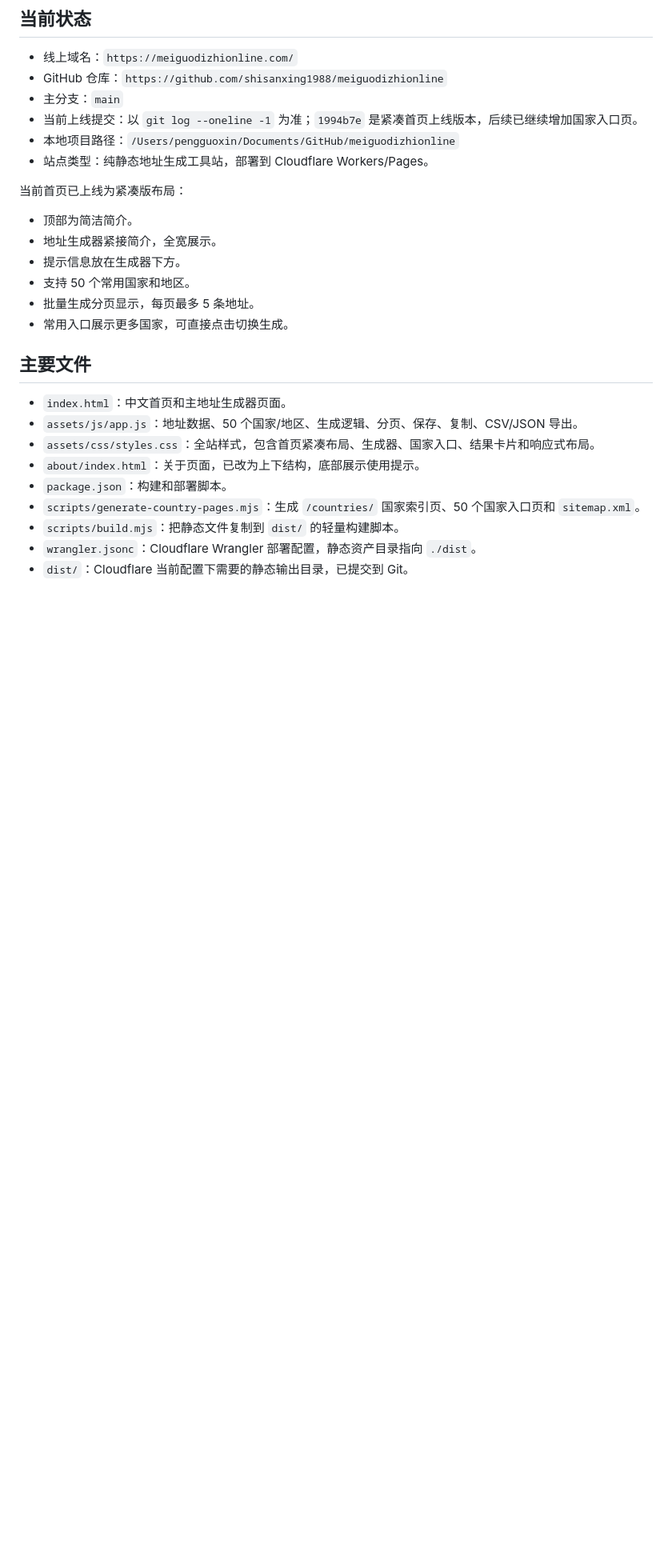
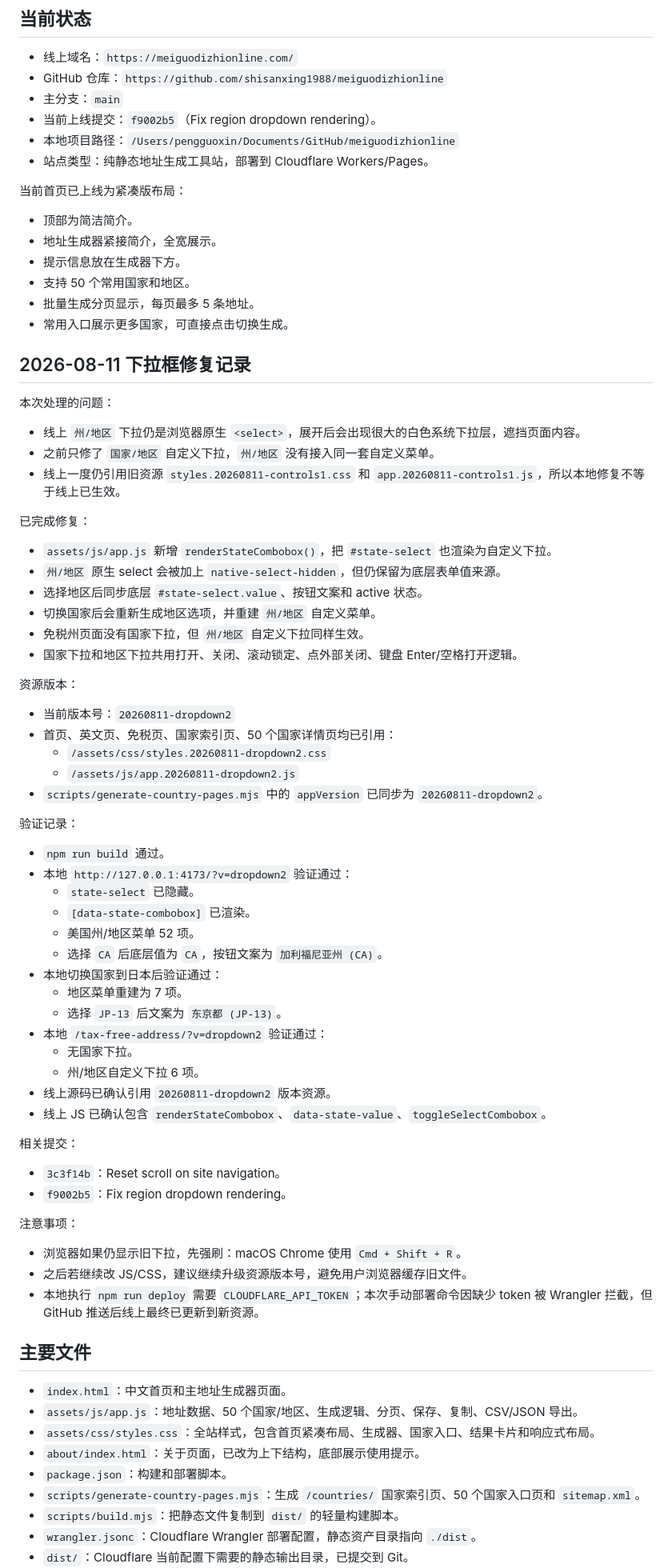
Before and after one commit to shisanxing1988/meiguodizhionline, a Markdown page: PROJECT_HANDOFF.md, the part around one of its changes. Shown at 80% size. Rendered like a GitHub page; blank space fills up the shorter version.

Commit message:
Document dropdown fix handoff

```diff
--- a/PROJECT_HANDOFF.md
+++ b/PROJECT_HANDOFF.md
@@ -7,7 +7,7 @@
 - 线上域名：`https://meiguodizhionline.com/`
 - GitHub 仓库：`https://github.com/shisanxing1988/meiguodizhionline`
 - 主分支：`main`
-- 当前上线提交：以 `git log --oneline -1` 为准；`1994b7e` 是紧凑首页上线版本，后续已继续增加国家入口页。
+- 当前上线提交：`f9002b5`（Fix region dropdown rendering）。
 - 本地项目路径：`/Users/pengguoxin/Documents/GitHub/meiguodizhionline`
 - 站点类型：纯静态地址生成工具站，部署到 Cloudflare Workers/Pages。
 
@@ -19,6 +19,59 @@
 - 支持 50 个常用国家和地区。
 - 批量生成分页显示，每页最多 5 条地址。
 - 常用入口展示更多国家，可直接点击切换生成。
+
+## 2026-08-11 下拉框修复记录
+
+本次处理的问题：
+
+- 线上 `州/地区` 下拉仍是浏览器原生 `<select>`，展开后会出现很大的白色系统下拉层，遮挡页面内容。
+- 之前只修了 `国家/地区` 自定义下拉，`州/地区` 没有接入同一套自定义菜单。
+- 线上一度仍引用旧资源 `styles.20260811-controls1.css` 和 `app.20260811-controls1.js`，所以本地修复不等于线上已生效。
+
+已完成修复：
+
+- `assets/js/app.js` 新增 `renderStateCombobox()`，把 `#state-select` 也渲染为自定义下拉。
+- `州/地区` 原生 select 会被加上 `native-select-hidden`，但仍保留为底层表单值来源。
+- 选择地区后同步底层 `#state-select.value`、按钮文案和 active 状态。
+- 切换国家后会重新生成地区选项，并重建 `州/地区` 自定义菜单。
+- 免税州页面没有国家下拉，但 `州/地区` 自定义下拉同样生效。
+- 国家下拉和地区下拉共用打开、关闭、滚动锁定、点外部关闭、键盘 Enter/空格打开逻辑。
+
+资源版本：
+
+- 当前版本号：`20260811-dropdown2`
+- 首页、英文页、免税页、国家索引页、50 个国家详情页均已引用：
+  - `/assets/css/styles.20260811-dropdown2.css`
+  - `/assets/js/app.20260811-dropdown2.js`
+- `scripts/generate-country-pages.mjs` 中的 `appVersion` 已同步为 `20260811-dropdown2`。
+
+验证记录：
+
+- `npm run build` 通过。
+- 本地 `http://127.0.0.1:4173/?v=dropdown2` 验证通过：
+  - `state-select` 已隐藏。
+  - `[data-state-combobox]` 已渲染。
+  - 美国州/地区菜单 52 项。
+  - 选择 `CA` 后底层值为 `CA`，按钮文案为 `加利福尼亚州 (CA)`。
+- 本地切换国家到日本后验证通过：
+  - 地区菜单重建为 7 项。
+  - 选择 `JP-13` 后文案为 `东京都 (JP-13)`。
+- 本地 `/tax-free-address/?v=dropdown2` 验证通过：
+  - 无国家下拉。
+  - 州/地区自定义下拉 6 项。
+- 线上源码已确认引用 `20260811-dropdown2` 版本资源。
+- 线上 JS 已确认包含 `renderStateCombobox`、`data-state-value`、`toggleSelectCombobox`。
+
+相关提交：
+
+- `3c3f14b`：Reset scroll on site navigation。
+- `f9002b5`：Fix region dropdown rendering。
+
+注意事项：
+
+- 浏览器如果仍显示旧下拉，先强刷：macOS Chrome 使用 `Cmd + Shift + R`。
+- 之后若继续改 JS/CSS，建议继续升级资源版本号，避免用户浏览器缓存旧文件。
+- 本地执行 `npm run deploy` 需要 `CLOUDFLARE_API_TOKEN`；本次手动部署命令因缺少 token 被 Wrangler 拦截，但 GitHub 推送后线上最终已更新到新资源。
 
 ## 主要文件
 
```
Also changed, not shown: other parts of PROJECT_HANDOFF.md (+4 -1 lines).
